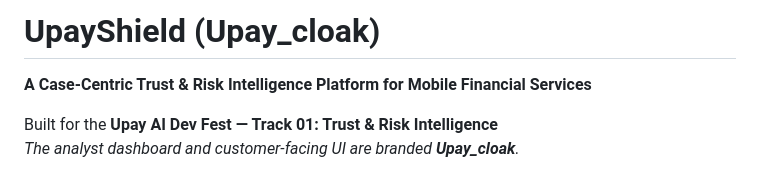
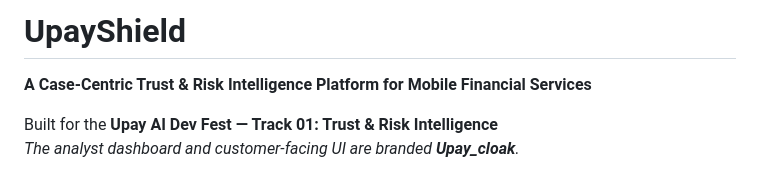
Before and after one commit to Pro-seka/Upay_Cloak, a Markdown page: README.md, the part around the change. Rendered like a GitHub page.

```diff
--- a/README.md
+++ b/README.md
@@ -1,4 +1,4 @@
-# UpayShield (Upay_cloak)
+# UpayShield
 **A Case-Centric Trust & Risk Intelligence Platform for Mobile Financial Services**
 
 Built for the **Upay AI Dev Fest — Track 01: Trust & Risk Intelligence**
```
